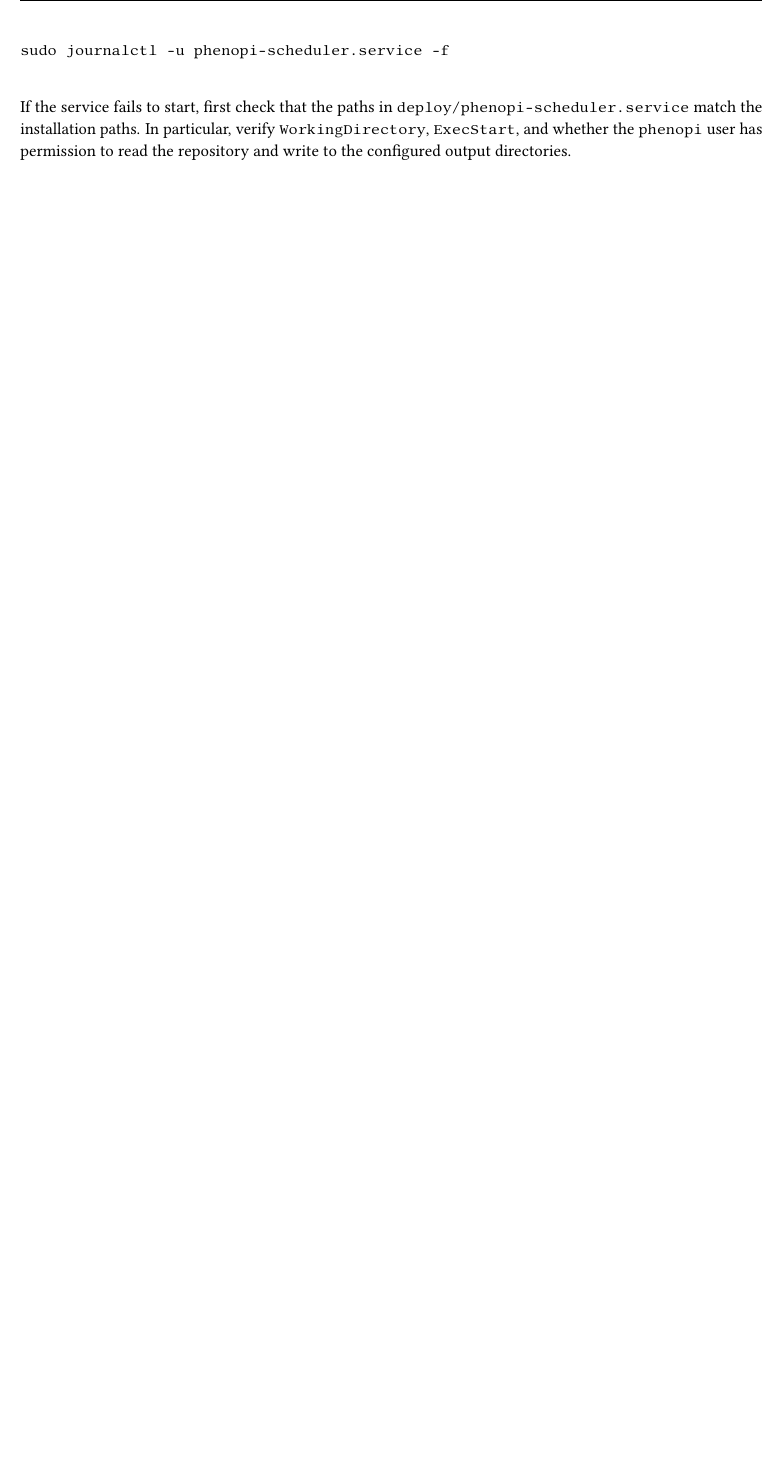
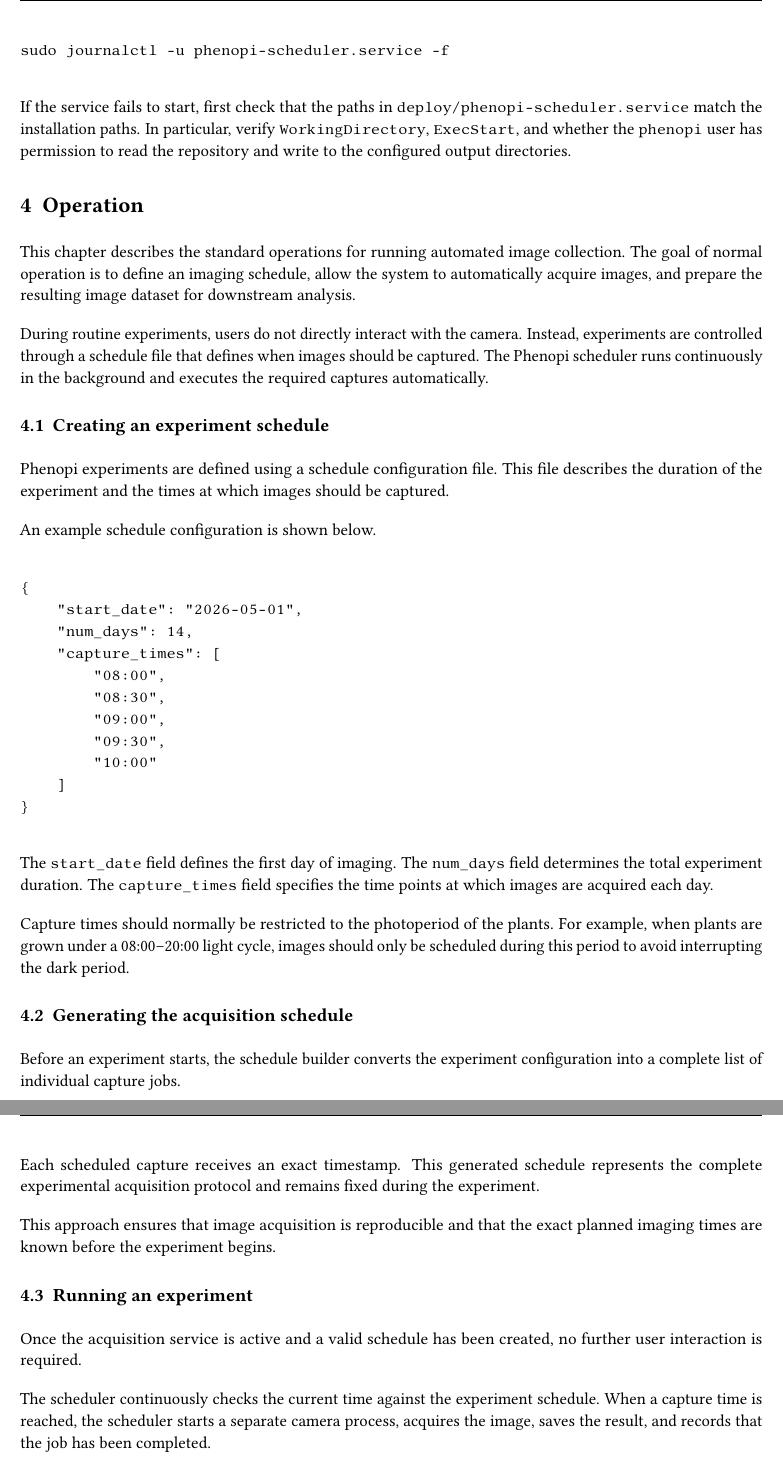
Before and after one commit to kfreinders/phenopi, a LaTeX document (docs/main.tex): part of page 7 of 7 before the commit and two parts of pages 7 and 8 of 9 after it, the two joined at a grey line, cut so that both start at the same text, the shorter picture padded with empty space. Compiled offline with pdfLaTeX.

Commit message:
feat: scheduling operations chapter

```diff
--- a/docs/main.tex
+++ b/docs/main.tex
@@ -305,3 +305,72 @@ particular, verify \texttt{WorkingDirectory}, \texttt{ExecStart}, and whether
 the \texttt{phenopi} user has permission to read the repository and write to
 the configured output directories.
 
+%%%%%%%%%%%%%%%%%%%%%%%%%%%%%%%%%%%%%%%%%%%%%%%%%%%%%%%%%%%%%%%%%%%%%%%%%%%%%%%
+% Section 4
+%%%%%%%%%%%%%%%%%%%%%%%%%%%%%%%%%%%%%%%%%%%%%%%%%%%%%%%%%%%%%%%%%%%%%%%%%%%%%%%
+
+\section{Operation}
+
+This chapter describes the standard operations for running automated image
+collection. The goal of normal operation is to define an imaging schedule,
+allow the system to automatically acquire images, and prepare the resulting
+image dataset for downstream analysis.
+
+During routine experiments, users do not directly interact with the camera.
+Instead, experiments are controlled through a schedule file that defines when
+images should be captured. The Phenopi scheduler runs continuously in the
+background and executes the required captures automatically.
+
+\subsection{Creating an experiment schedule}
+
+Phenopi experiments are defined using a schedule configuration file. This file
+describes the duration of the experiment and the times at which images should be
+captured.
+
+An example schedule configuration is shown below.
+
+\begin{verbatim}
+{
+    "start_date": "2026-05-01",
+    "num_days": 14,
+    "capture_times": [
+        "08:00",
+        "08:30",
+        "09:00",
+        "09:30",
+        "10:00"
+    ]
+}
+\end{verbatim}
+
+The \texttt{start\_date} field defines the first day of imaging. The
+\texttt{num\_days} field determines the total experiment duration. The
+\texttt{capture\_times} field specifies the time points at which images are
+acquired each day.
+
+Capture times should normally be restricted to the photoperiod of the plants.
+For example, when plants are grown under a 08:00--20:00 light cycle, images
+should only be scheduled during this period to avoid interrupting the dark
+period.
+
+\subsection{Generating the acquisition schedule}
+
+Before an experiment starts, the schedule builder converts the experiment
+configuration into a complete list of individual capture jobs.
+
+Each scheduled capture receives an exact timestamp. This generated schedule
+represents the complete experimental acquisition protocol and remains fixed
+during the experiment.
+
+This approach ensures that image acquisition is reproducible and that the exact
+planned imaging times are known before the experiment begins.
+
+\subsection{Running an experiment}
+
+Once the acquisition service is active and a valid schedule has been created,
+no further user interaction is required.
+
+The scheduler continuously checks the current time against the experiment
+schedule. When a capture time is reached, the scheduler starts a separate
+camera process, acquires the image, saves the result, and records that the job
+has been completed.
@@ -307,0 +426 @@ the configured output directories.
+It is recommended to verify the first few captures of every experiment by
```
Also changed, not shown: docs/main.tex (64 more changed lines).
